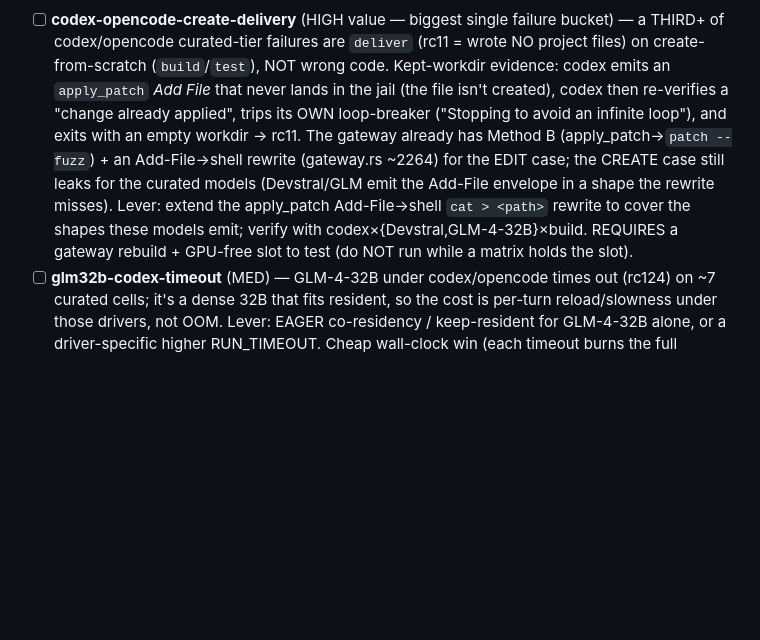
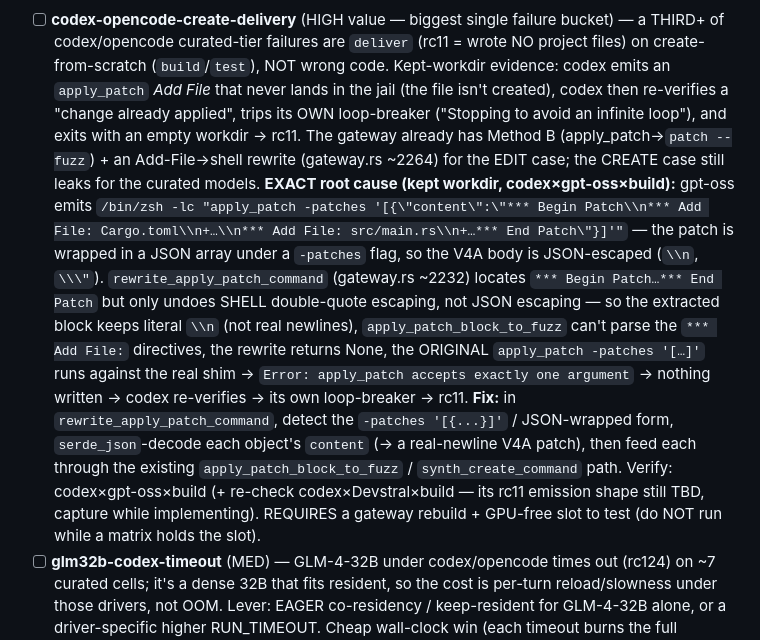
Before and after one commit to sergey-scherbina/rozum, a Markdown page: BACKLOG.md, the part around the change. Rendered like a GitHub page; blank space fills up the shorter version.

Commit message:
backlog: pin exact root cause of codex create-delivery (apply_patch -patches JSON form vs shell-only unescape)

```diff
--- a/BACKLOG.md
+++ b/BACKLOG.md
@@ -11,10 +11,20 @@ shows this + fail-mode rollup). The two big NON-model levers, ranked:
   never lands in the jail (the file isn't created), codex then re-verifies a "change already applied",
   trips its OWN loop-breaker ("Stopping to avoid an infinite loop"), and exits with an empty workdir →
   rc11. The gateway already has Method B (apply_patch→`patch --fuzz`) + an Add-File→shell rewrite
-  (gateway.rs ~2264) for the EDIT case; the CREATE case still leaks for the curated models (Devstral/GLM
-  emit the Add-File envelope in a shape the rewrite misses). Lever: extend the apply_patch Add-File→shell
-  `cat > <path>` rewrite to cover the shapes these models emit; verify with codex×{Devstral,GLM-4-32B}×build.
-  REQUIRES a gateway rebuild + GPU-free slot to test (do NOT run while a matrix holds the slot).
+  (gateway.rs ~2264) for the EDIT case; the CREATE case still leaks for the curated models. **EXACT root
+  cause (kept workdir, codex×gpt-oss×build):** gpt-oss emits
+  `/bin/zsh -lc "apply_patch -patches '[{\"content\":\"*** Begin Patch\\n*** Add File: Cargo.toml\\n+…\\n*** Add File: src/main.rs\\n+…*** End Patch\"}]'"`
+  — the patch is wrapped in a JSON array under a `-patches` flag, so the V4A body is JSON-escaped
+  (`\\n`, `\\\"`). `rewrite_apply_patch_command` (gateway.rs ~2232) locates `*** Begin Patch…*** End Patch`
+  but only undoes SHELL double-quote escaping, not JSON escaping — so the extracted block keeps literal
+  `\\n` (not real newlines), `apply_patch_block_to_fuzz` can't parse the `*** Add File:` directives, the
+  rewrite returns None, the ORIGINAL `apply_patch -patches '[…]'` runs against the real shim →
+  `Error: apply_patch accepts exactly one argument` → nothing written → codex re-verifies → its own
+  loop-breaker → rc11. **Fix:** in `rewrite_apply_patch_command`, detect the `-patches '[{...}]'` /
+  JSON-wrapped form, `serde_json`-decode each object's `content` (→ a real-newline V4A patch), then feed
+  each through the existing `apply_patch_block_to_fuzz` / `synth_create_command` path. Verify:
+  codex×gpt-oss×build (+ re-check codex×Devstral×build — its rc11 emission shape still TBD, capture while
+  implementing). REQUIRES a gateway rebuild + GPU-free slot to test (do NOT run while a matrix holds the slot).
 - [ ] **glm32b-codex-timeout** (MED) — GLM-4-32B under codex/opencode times out (rc124) on ~7 curated
   cells; it's a dense 32B that fits resident, so the cost is per-turn reload/slowness under those drivers,
   not OOM. Lever: EAGER co-residency / keep-resident for GLM-4-32B alone, or a driver-specific higher
```
